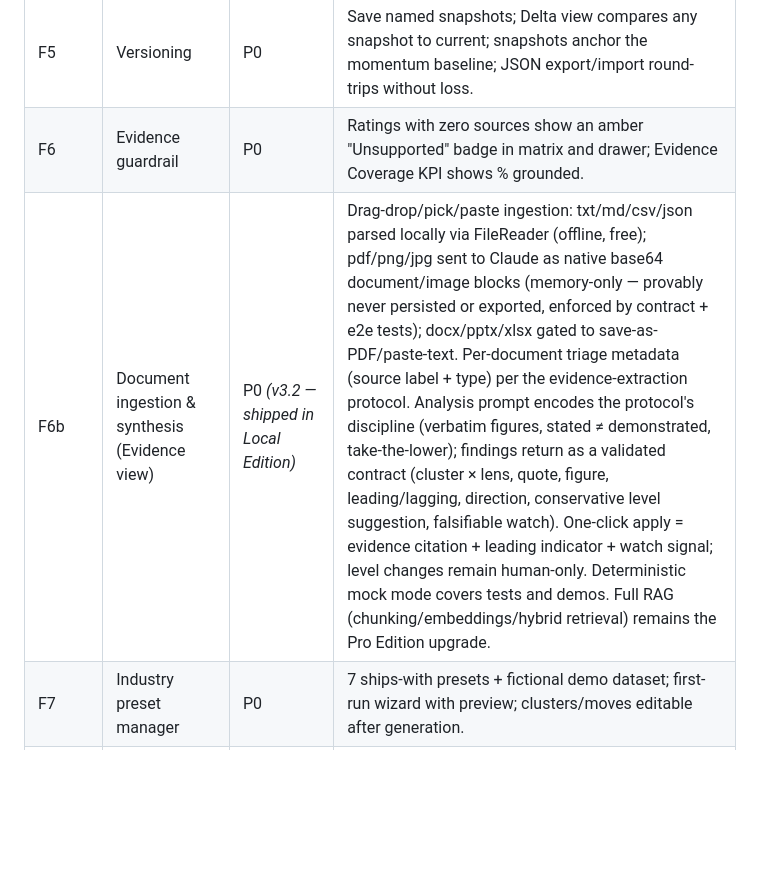
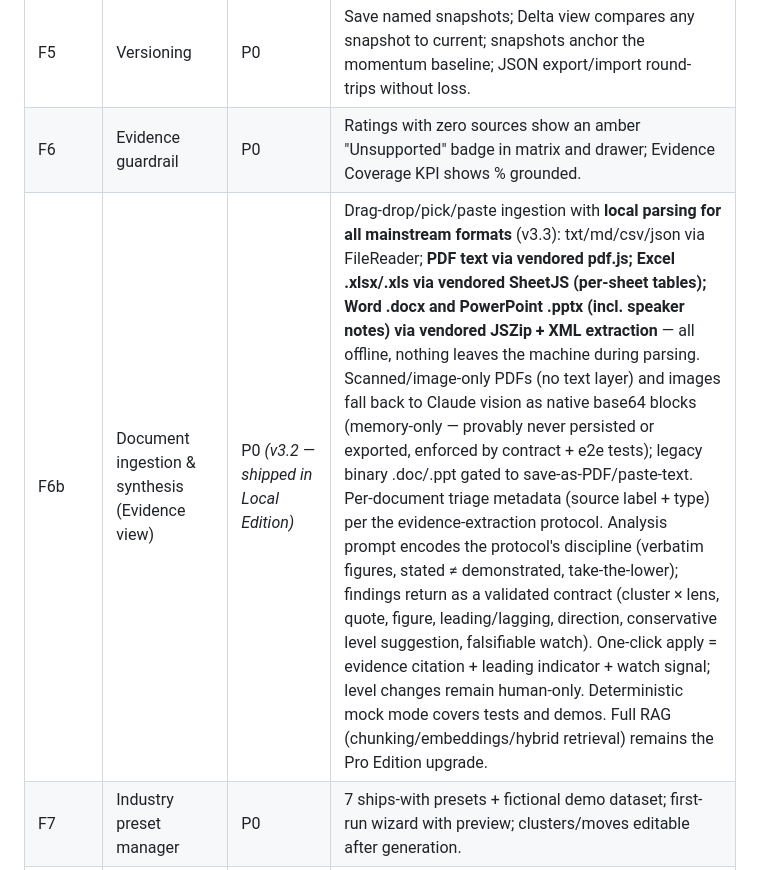
Before and after one commit to Kaizen74/Org_Capability_Diagnostic, a Markdown page: docs/Capability_Compass_PRD_v3.md, the part around the change. Rendered like a GitHub page; blank space fills up the shorter version.

```diff
--- a/docs/Capability_Compass_PRD_v3.md
+++ b/docs/Capability_Compass_PRD_v3.md
@@ -106,7 +106,7 @@ React + FastAPI + ChromaDB RAG document ingestion, optional Claude API enrichmen
 | F4 | Drill-down drawer | P0 | Right-slide drawer, header filled with cell's maturity colour; status, rationale, intervention (amber callout), cluster priority move (navy callout), items, evidence, leading indicators, change history; ESC/backdrop/button close. |
 | F5 | Versioning | P0 | Save named snapshots; Delta view compares any snapshot to current; snapshots anchor the momentum baseline; JSON export/import round-trips without loss. |
 | F6 | Evidence guardrail | P0 | Ratings with zero sources show an amber "Unsupported" badge in matrix and drawer; Evidence Coverage KPI shows % grounded. |
-| F6b | Document ingestion & synthesis (Evidence view) | P0 *(v3.2 — shipped in Local Edition)* | Drag-drop/pick/paste ingestion: txt/md/csv/json parsed locally via FileReader (offline, free); pdf/png/jpg sent to Claude as native base64 document/image blocks (memory-only — provably never persisted or exported, enforced by contract + e2e tests); docx/pptx/xlsx gated to save-as-PDF/paste-text. Per-document triage metadata (source label + type) per the evidence-extraction protocol. Analysis prompt encodes the protocol's discipline (verbatim figures, stated ≠ demonstrated, take-the-lower); findings return as a validated contract (cluster × lens, quote, figure, leading/lagging, direction, conservative level suggestion, falsifiable watch). One-click apply = evidence citation + leading indicator + watch signal; level changes remain human-only. Deterministic mock mode covers tests and demos. Full RAG (chunking/embeddings/hybrid retrieval) remains the Pro Edition upgrade. |
+| F6b | Document ingestion & synthesis (Evidence view) | P0 *(v3.2 — shipped in Local Edition)* | Drag-drop/pick/paste ingestion with **local parsing for all mainstream formats** (v3.3): txt/md/csv/json via FileReader; **PDF text via vendored pdf.js; Excel .xlsx/.xls via vendored SheetJS (per-sheet tables); Word .docx and PowerPoint .pptx (incl. speaker notes) via vendored JSZip + XML extraction** — all offline, nothing leaves the machine during parsing. Scanned/image-only PDFs (no text layer) and images fall back to Claude vision as native base64 blocks (memory-only — provably never persisted or exported, enforced by contract + e2e tests); legacy binary .doc/.ppt gated to save-as-PDF/paste-text. Per-document triage metadata (source label + type) per the evidence-extraction protocol. Analysis prompt encodes the protocol's discipline (verbatim figures, stated ≠ demonstrated, take-the-lower); findings return as a validated contract (cluster × lens, quote, figure, leading/lagging, direction, conservative level suggestion, falsifiable watch). One-click apply = evidence citation + leading indicator + watch signal; level changes remain human-only. Deterministic mock mode covers tests and demos. Full RAG (chunking/embeddings/hybrid retrieval) remains the Pro Edition upgrade. |
 | F7 | Industry preset manager | P0 | 7 ships-with presets + fictional demo dataset; first-run wizard with preview; clusters/moves editable after generation. |
 | F14 | Settings | P0 | Org name, actor name, hero-pattern editing, start-fresh wizard, full local-data erase (with confirm). |
 | F15 | Predictive trajectory view | P0 | Alert strip (weak & declining / erosion / stalled / breakout); per-cluster now→projected dumbbell on an L1–L4 scale; per-lens momentum chips; all alerts click through to the drawer. |
```
Also changed, not shown: README.md (+3 -3 lines), docs/screenshots/evidence.png, 11 other files.
